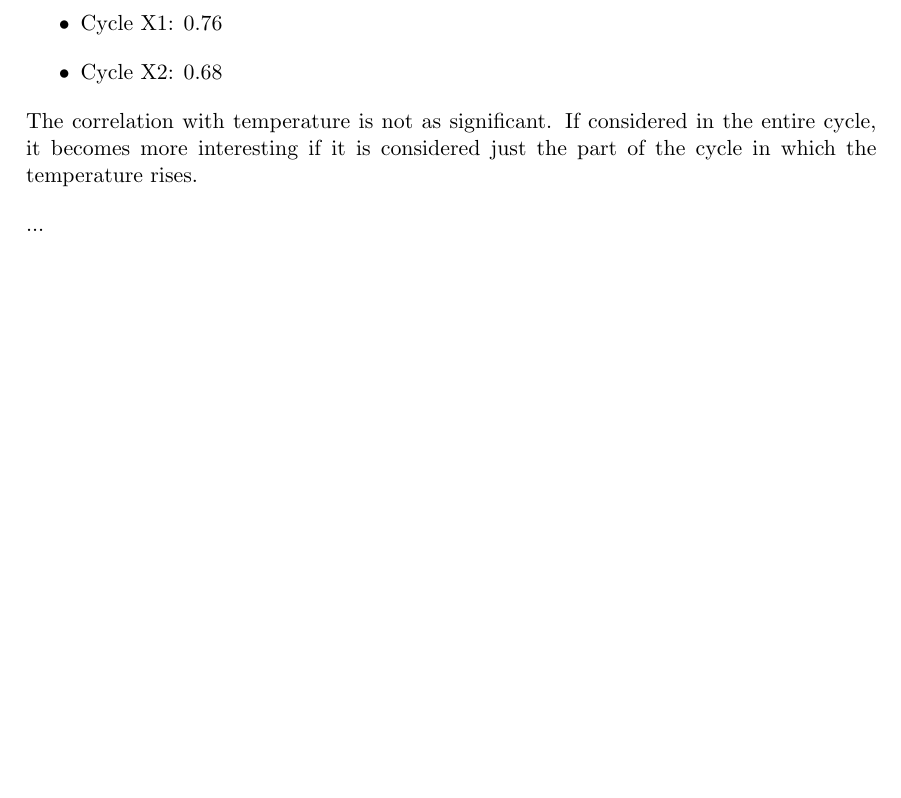
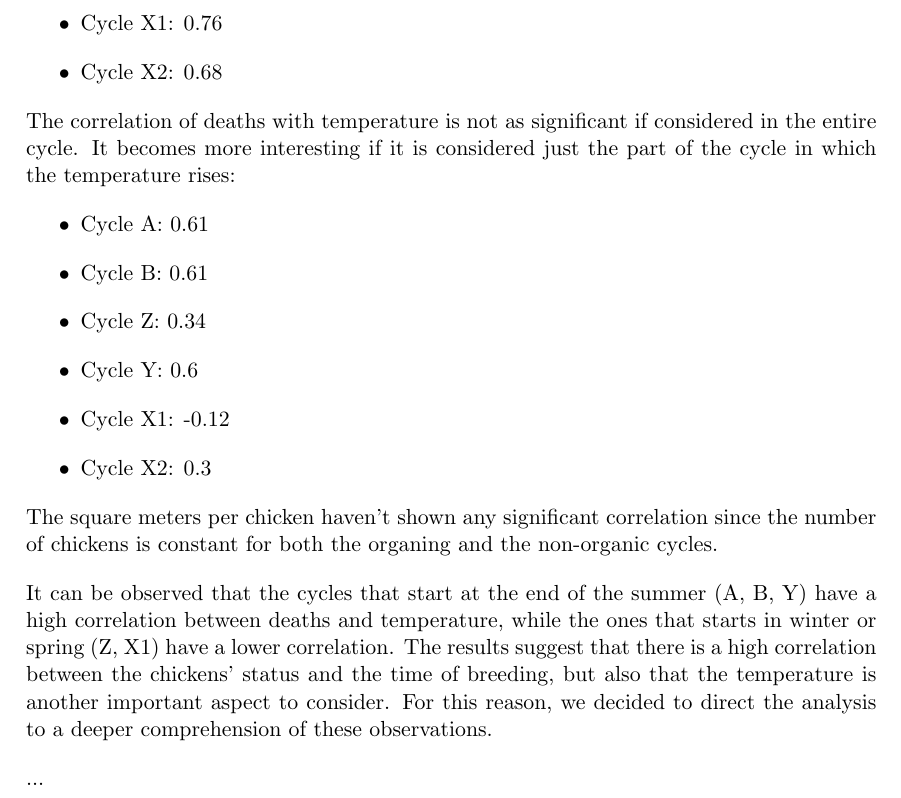
Before and after one commit to CanaliDavide/DASA--Project, a LaTeX document (paper/results.tex): part of page 15 of 18, cut so that both start at the same text, the shorter picture padded with empty space. Compiled offline with pdfLaTeX.

Commit message:
Inserted the organic vs non-organic part that was deleted due to the revert

```diff
--- a/paper/results.tex
+++ b/paper/results.tex
@@ -566,7 +566,22 @@ First of all, in almost every cycle, the correlation between the percentage of d
     \item Cycle X2: 0.68
 \end{itemize}
 
-The correlation with temperature is not as significant. If considered in the entire cycle, it becomes more interesting if it is considered just the part of the cycle in which the temperature rises.
+The correlation of deaths with temperature is not as significant if considered in the entire cycle. It becomes more interesting if it is considered just the part of the cycle in which the temperature rises:
+\begin{itemize}
+    \item Cycle A: 0.61
+    \item Cycle B: 0.61
+    \item Cycle Z: 0.34
+    \item Cycle Y: 0.6
+    \item Cycle X1: -0.12
+    \item Cycle X2: 0.3
+\end{itemize}
+
+The square meters per chicken haven't shown any significant correlation since the number of chickens is constant for both the organing and the non-organic cycles.
+
+It can be observed that the cycles that start at the end of the summer (A, B, Y) have a high correlation between deaths and temperature, while the ones that
+starts in winter or spring (Z, X1) have a lower correlation.
+The results suggest that there is a high correlation between the chickens' status and the time of breeding, but also that the temperature is another important aspect
+to consider. For this reason, we decided to direct the analysis to a deeper comprehension of these observations.
 
 ...
 
```
